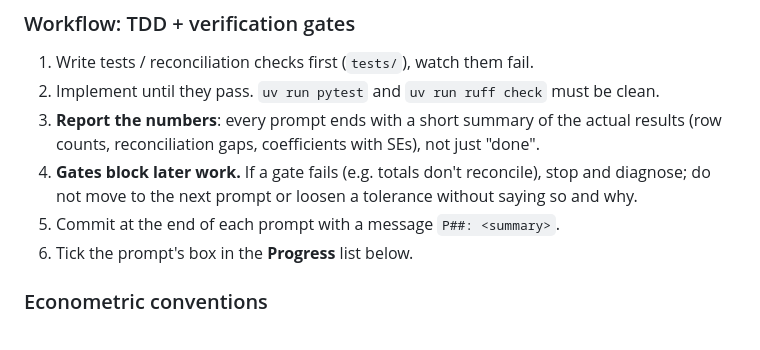
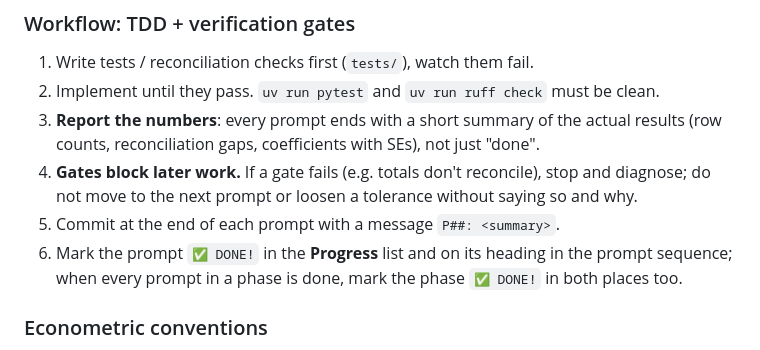
Before and after one commit to johnpospisil/tariff-pass-through, a Markdown page: CLAUDE.md, the part around one of its changes. Drawn GitHub-style.

```diff
--- a/CLAUDE.md
+++ b/CLAUDE.md
@@ -38,7 +38,8 @@ project rules and the prompt sequence; run the prompts in order, one per session
 4. **Gates block later work.** If a gate fails (e.g. totals don't reconcile), stop and diagnose; do not
    move to the next prompt or loosen a tolerance without saying so and why.
 5. Commit at the end of each prompt with a message `P##: <summary>`.
-6. Tick the prompt's box in the **Progress** list below.
+6. Mark the prompt `✅ DONE!` in the **Progress** list and on its heading in the prompt sequence; when
+   every prompt in a phase is done, mark the phase `✅ DONE!` in both places too.
 
 ### Econometric conventions
 - Tariff measure: `Δ ln(1 + τ)` where τ is the ad valorem additional duty rate.
```
Also changed, not shown: other parts of CLAUDE.md (+44 -10 lines).
